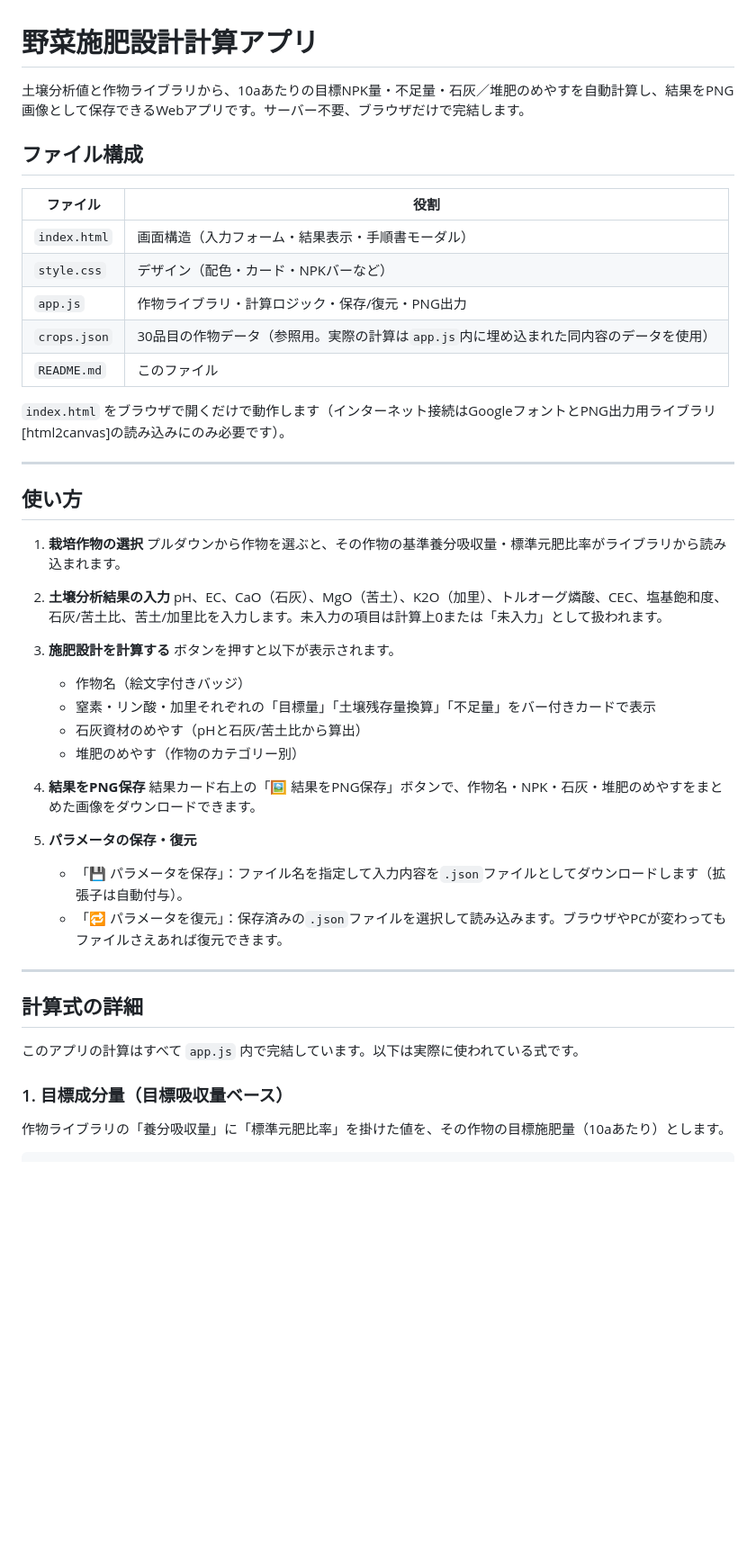
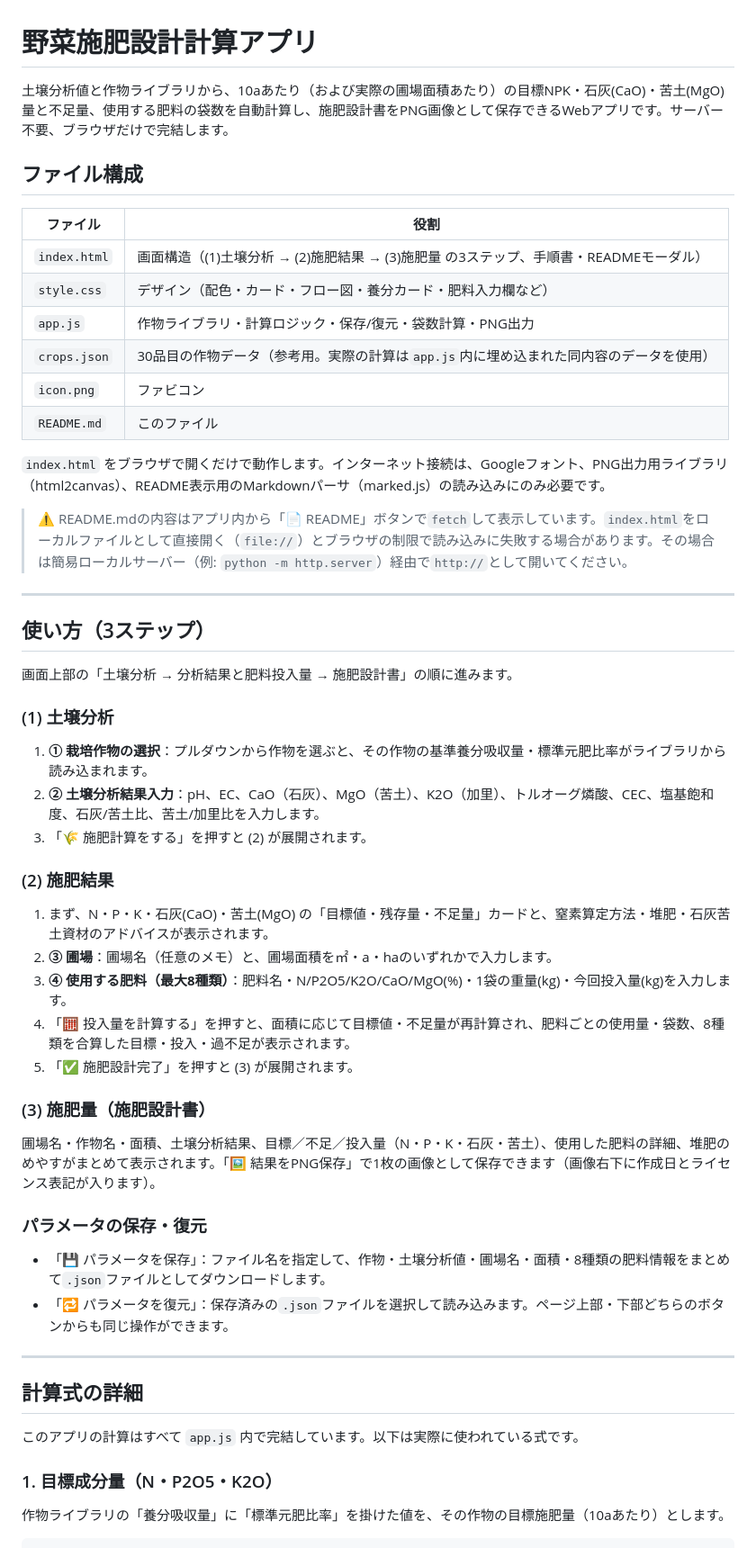
Before and after one commit to y-ookuma/fertilization-program, a Markdown page: README.md, the part around one of its changes. Shown at 90% size. Rendered like a GitHub page; blank space fills up the shorter version.

```diff
--- a/README.md
+++ b/README.md
@@ -1,42 +1,50 @@
 # 野菜施肥設計計算アプリ
 
-土壌分析値と作物ライブラリから、10aあたりの目標NPK量・不足量・石灰／堆肥のめやすを自動計算し、結果をPNG画像として保存できるWebアプリです。サーバー不要、ブラウザだけで完結します。
+土壌分析値と作物ライブラリから、10aあたり（および実際の圃場面積あたり）の目標NPK・石灰(CaO)・苦土(MgO)量と不足量、使用する肥料の袋数を自動計算し、施肥設計書をPNG画像として保存できるWebアプリです。サーバー不要、ブラウザだけで完結します。
 
 ## ファイル構成
 
 | ファイル | 役割 |
 |---|---|
-| `index.html` | 画面構造（入力フォーム・結果表示・手順書モーダル） |
-| `style.css` | デザイン（配色・カード・NPKバーなど） |
-| `app.js` | 作物ライブラリ・計算ロジック・保存/復元・PNG出力 |
-| `crops.json` | 30品目の作物データ（参照用。実際の計算は`app.js`内に埋め込まれた同内容のデータを使用） |
+| `index.html` | 画面構造（(1)土壌分析 → (2)施肥結果 → (3)施肥量 の3ステップ、手順書・READMEモーダル） |
+| `style.css` | デザイン（配色・カード・フロー図・養分カード・肥料入力欄など） |
+| `app.js` | 作物ライブラリ・計算ロジック・保存/復元・袋数計算・PNG出力 |
+| `crops.json` | 30品目の作物データ（参考用。実際の計算は`app.js`内に埋め込まれた同内容のデータを使用） |
+| `icon.png` | ファビコン |
 | `README.md` | このファイル |
 
-`index.html` をブラウザで開くだけで動作します（インターネット接続はGoogleフォントとPNG出力用ライブラリ[html2canvas]の読み込みにのみ必要です）。
+`index.html` をブラウザで開くだけで動作します。インターネット接続は、Googleフォント、PNG出力用ライブラリ（html2canvas）、README表示用のMarkdownパーサ（marked.js）の読み込みにのみ必要です。
+
+> ⚠️ README.mdの内容はアプリ内から「📄 README」ボタンで`fetch`して表示しています。`index.html`をローカルファイルとして直接開く（`file://`）とブラウザの制限で読み込みに失敗する場合があります。その場合は簡易ローカルサーバー（例: `python -m http.server`）経由で`http://`として開いてください。
 
 ---
 
-## 使い方
+## 使い方（3ステップ）
 
-1. **栽培作物の選択**
-   プルダウンから作物を選ぶと、その作物の基準養分吸収量・標準元肥比率がライブラリから読み込まれます。
+画面上部の「土壌分析 → 分析結果と肥料投入量 → 施肥設計書」の順に進みます。
 
-2. **土壌分析結果の入力**
-   pH、EC、CaO（石灰）、MgO（苦土）、K2O（加里）、トルオーグ燐酸、CEC、塩基飽和度、石灰/苦土比、苦土/加里比を入力します。未入力の項目は計算上0または「未入力」として扱われます。
+### (1) 土壌分析
 
-3. **施肥設計を計算する**
-   ボタンを押すと以下が表示されます。
-   - 作物名（絵文字付きバッジ）
-   - 窒素・リン酸・加里それぞれの「目標量」「土壌残存量換算」「不足量」をバー付きカードで表示
-   - 石灰資材のめやす（pHと石灰/苦土比から算出）
-   - 堆肥のめやす（作物のカテゴリー別）
+1. **① 栽培作物の選択**：プルダウンから作物を選ぶと、その作物の基準養分吸収量・標準元肥比率がライブラリから読み込まれます。
+2. **② 土壌分析結果入力**：pH、EC、CaO（石灰）、MgO（苦土）、K2O（加里）、トルオーグ燐酸、CEC、塩基飽和度、石灰/苦土比、苦土/加里比を入力します。
+3. 「🌾 施肥計算をする」を押すと (2) が展開されます。
 
-4. **結果をPNG保存**
-   結果カード右上の「🖼️ 結果をPNG保存」ボタンで、作物名・NPK・石灰・堆肥のめやすをまとめた画像をダウンロードできます。
+### (2) 施肥結果
 
-5. **パラメータの保存・復元**
-   - 「💾 パラメータを保存」：ファイル名を指定して入力内容を`.json`ファイルとしてダウンロードします（拡張子は自動付与）。
-   - 「🔁 パラメータを復元」：保存済みの`.json`ファイルを選択して読み込みます。ブラウザやPCが変わってもファイルさえあれば復元できます。
+1. まず、N・P・K・石灰(CaO)・苦土(MgO) の「目標値・残存量・不足量」カードと、窒素算定方法・堆肥・石灰苦土資材のアドバイスが表示されます。
+2. **③ 圃場**：圃場名（任意のメモ）と、圃場面積を㎡・a・haのいずれかで入力します。
+3. **④ 使用する肥料（最大8種類）**：肥料名・N/P2O5/K2O/CaO/MgO(%)・1袋の重量(kg)・今回投入量(kg)を入力します。
+4. 「🧮 投入量を計算する」を押すと、面積に応じて目標値・不足量が再計算され、肥料ごとの使用量・袋数、8種類を合算した目標・投入・過不足が表示されます。
+5. 「✅ 施肥設計完了」を押すと (3) が展開されます。
+
+### (3) 施肥量（施肥設計書）
+
+圃場名・作物名・面積、土壌分析結果、目標／不足／投入量（N・P・K・石灰・苦土）、使用した肥料の詳細、堆肥のめやすがまとめて表示されます。「🖼️ 結果をPNG保存」で1枚の画像として保存できます（画像右下に作成日とライセンス表記が入ります）。
+
+### パラメータの保存・復元
+
+- 「💾 パラメータを保存」：ファイル名を指定して、作物・土壌分析値・圃場名・面積・8種類の肥料情報をまとめて`.json`ファイルとしてダウンロードします。
+- 「🔁 パラメータを復元」：保存済みの`.json`ファイルを選択して読み込みます。ページ上部・下部どちらのボタンからも同じ操作ができます。
 
 ---
 
@@ -44,7 +52,7 @@
 
 このアプリの計算はすべて `app.js` 内で完結しています。以下は実際に使われている式です。
 
-### 1. 目標成分量（目標吸収量ベース）
+### 1. 目標成分量（N・P2O5・K2O）
 
 作物ライブラリの「養分吸収量」に「標準元肥比率」を掛けた値を、その作物の目標施肥量（10aあたり）とします。
 
```
Also changed, not shown: other parts of README.md (+91 -44 lines).
